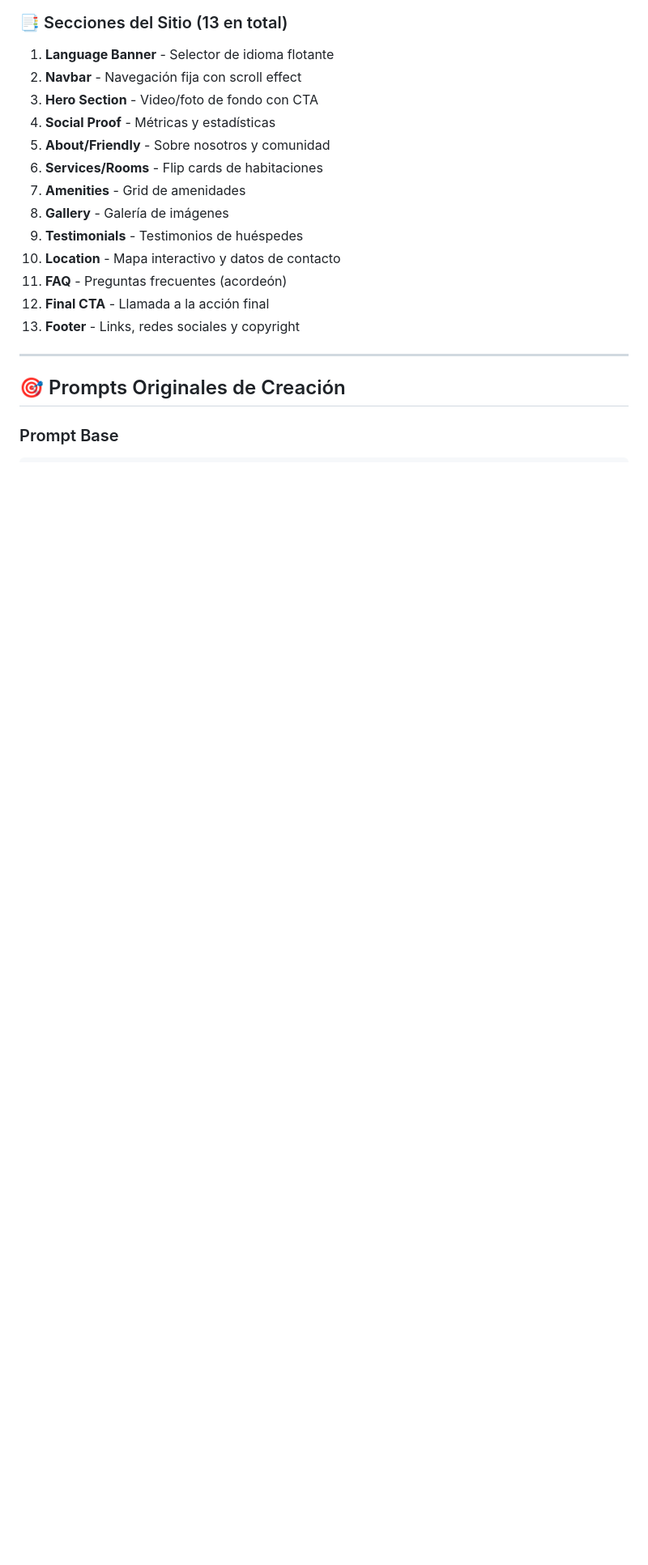
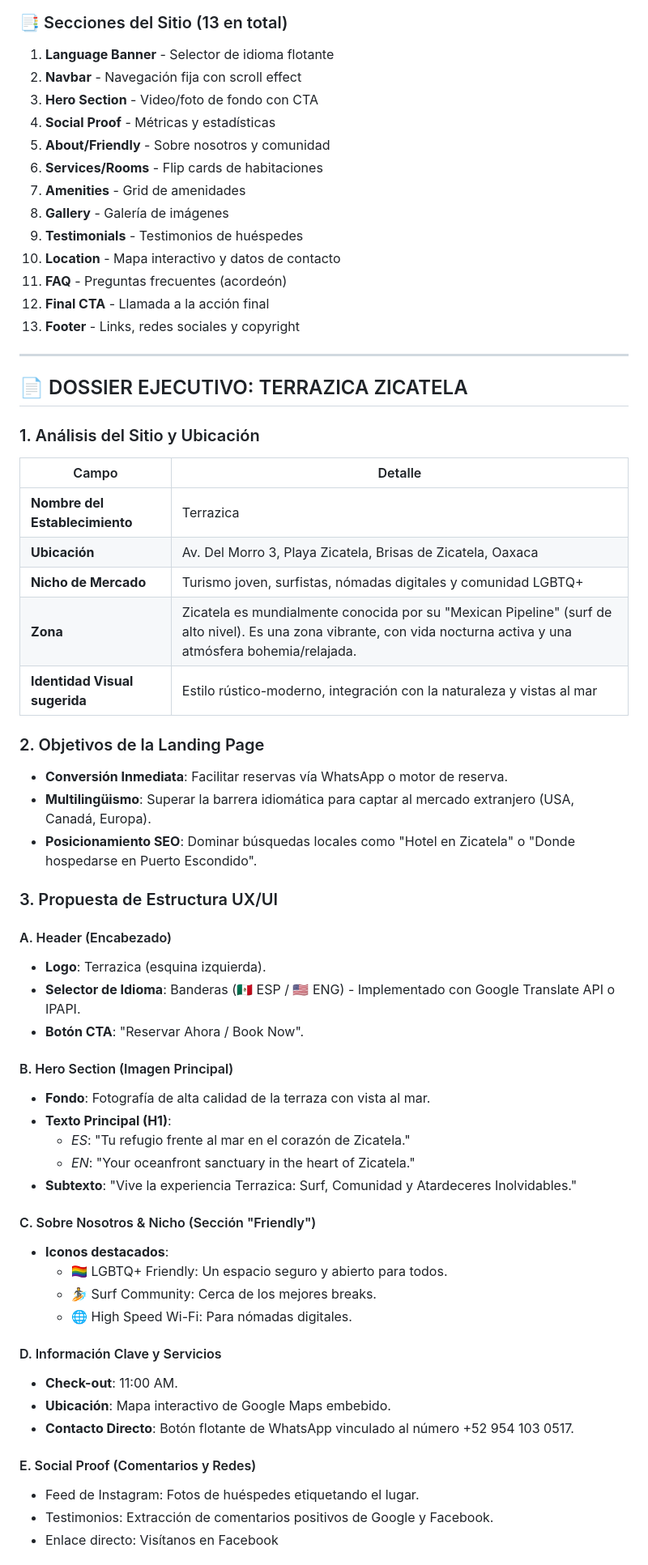
Before and after one commit to oscaromargp/terrazica, a Markdown page: README.md, the part around one of its changes. Shown at 81% size. Drawn GitHub-style; blank space fills up the shorter version.

```diff
--- a/README.md
+++ b/README.md
@@ -94,6 +105,51 @@ terrazica/
 
 ---
 
-## 🎯 Prompts Originales de Creación
+## 📄 DOSSIER EJECUTIVO: TERRAZICA ZICATELA
 
-### Prompt Base
+### 1. Análisis del Sitio y Ubicación
+
+| Campo | Detalle |
+|-------|---------|
+| **Nombre del Establecimiento** | Terrazica |
+| **Ubicación** | Av. Del Morro 3, Playa Zicatela, Brisas de Zicatela, Oaxaca |
+| **Nicho de Mercado** | Turismo joven, surfistas, nómadas digitales y comunidad LGBTQ+ |
+| **Zona** | Zicatela es mundialmente conocida por su "Mexican Pipeline" (surf de alto nivel). Es una zona vibrante, con vida nocturna activa y una atmósfera bohemia/relajada. |
+| **Identidad Visual sugerida** | Estilo rústico-moderno, integración con la naturaleza y vistas al mar |
+
+### 2. Objetivos de la Landing Page
+
+- **Conversión Inmediata**: Facilitar reservas vía WhatsApp o motor de reserva.
+- **Multilingüismo**: Superar la barrera idiomática para captar al mercado extranjero (USA, Canadá, Europa).
+- **Posicionamiento SEO**: Dominar búsquedas locales como "Hotel en Zicatela" o "Donde hospedarse en Puerto Escondido".
+
+### 3. Propuesta de Estructura UX/UI
+
+#### A. Header (Encabezado)
+- **Logo**: Terrazica (esquina izquierda).
+- **Selector de Idioma**: Banderas (🇲🇽 ESP / 🇺🇸 ENG) - Implementado con Google Translate API o IPAPI.
+- **Botón CTA**: "Reservar Ahora / Book Now".
+
+#### B. Hero Section (Imagen Principal)
+- **Fondo**: Fotografía de alta calidad de la terraza con vista al mar.
+- **Texto Principal (H1)**:
+  - *ES*: "Tu refugio frente al mar en el corazón de Zicatela."
+  - *EN*: "Your oceanfront sanctuary in the heart of Zicatela."
+- **Subtexto**: "Vive la experiencia Terrazica: Surf, Comunidad y Atardeceres Inolvidables."
+
+#### C. Sobre Nosotros & Nicho (Sección "Friendly")
+- **Iconos destacados**:
+  - 🏳️‍🌈 LGBTQ+ Friendly: Un espacio seguro y abierto para todos.
+  - 🏄 Surf Community: Cerca de los mejores breaks.
+  - 🌐 High Speed Wi-Fi: Para nómadas digitales.
+
+#### D. Información Clave y Servicios
+- **Check-out**: 11:00 AM.
+- **Ubicación**: Mapa interactivo de Google Maps embebido.
+- **Contacto Directo**: Botón flotante de WhatsApp vinculado al número +52 954 103 0517.
+
+#### E. Social Proof (Comentarios y Redes)
+- Feed de Instagram: Fotos de huéspedes etiquetando el lugar.
+- Testimonios: Extracción de comentarios positivos de Google y Facebook.
+- Enlace directo: Visítanos en Facebook
+
```
Also changed, not shown: other parts of README.md (+79 -83 lines).
